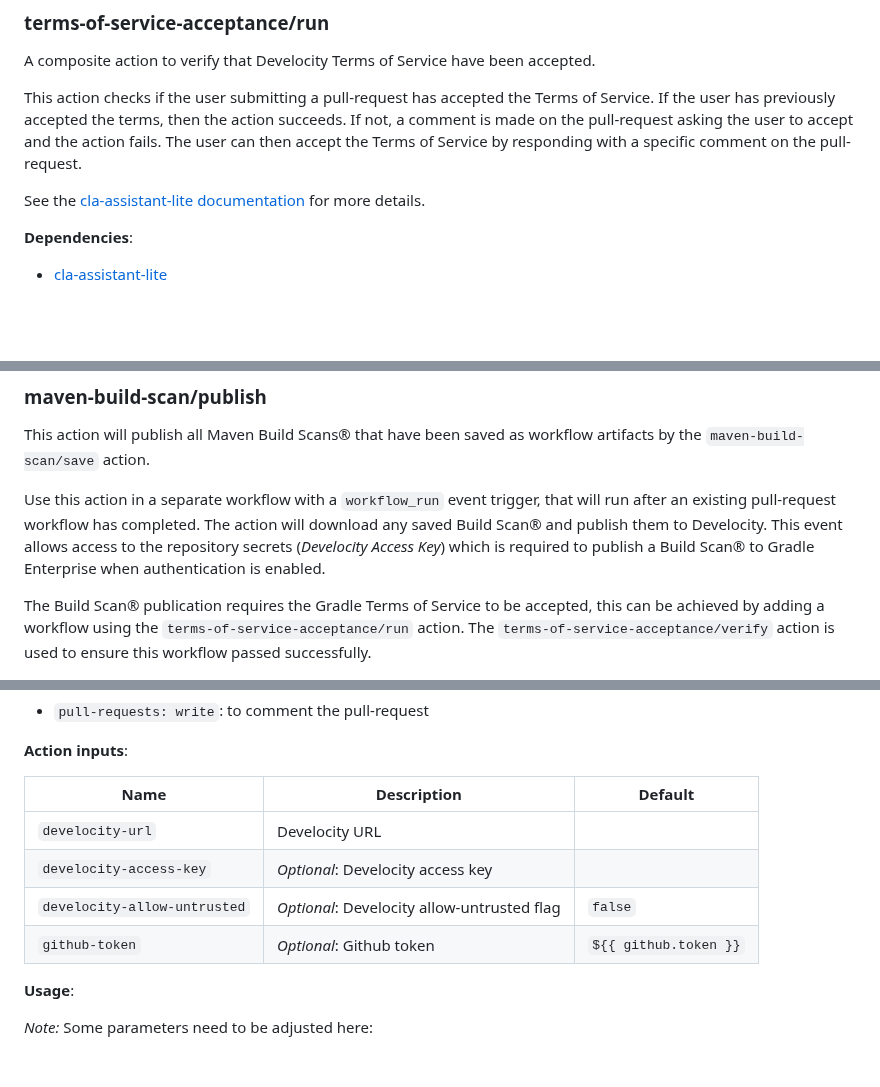
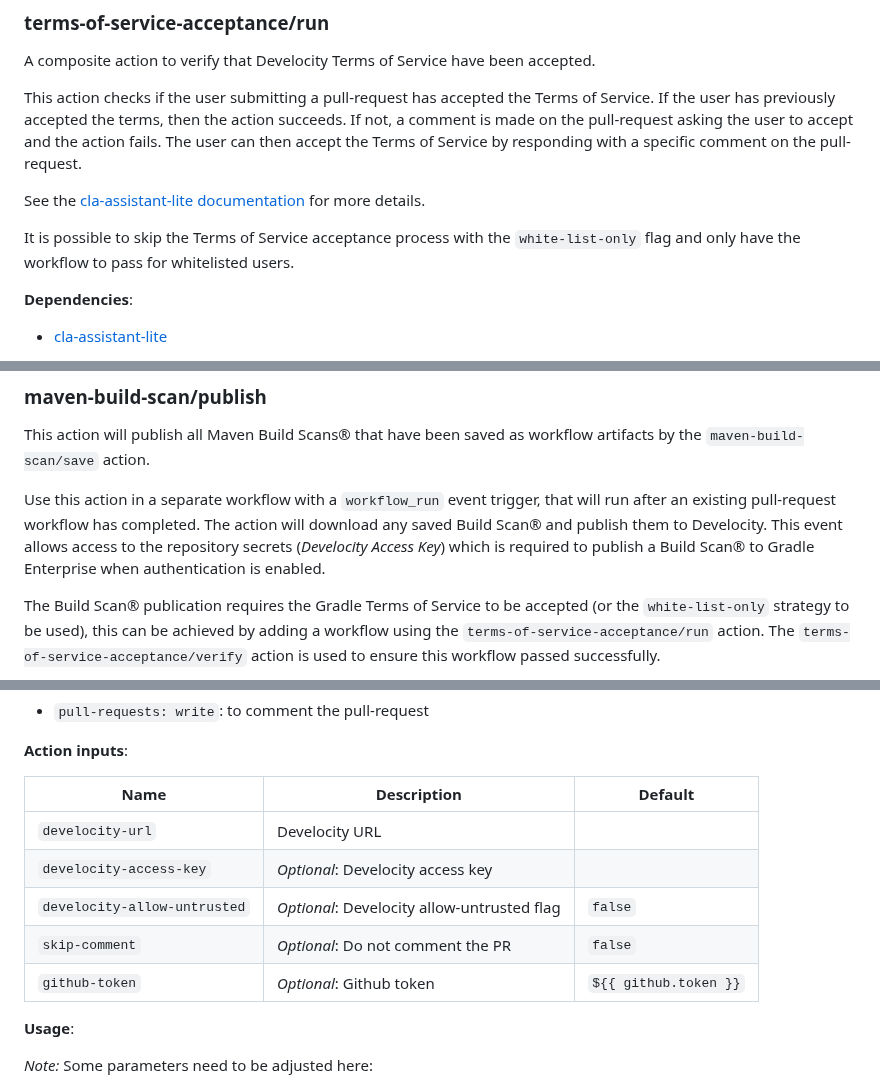
Before and after one commit to gradle/develocity-actions, a Markdown page: README.md, 3 parts joined by grey strips. Drawn GitHub-style; blank space fills up the shorter version.

```diff
--- a/README.md
+++ b/README.md
@@ -24,6 +24,8 @@ If not, a comment is made on the pull-request asking the user to accept and the
 
 See the [cla-assistant-lite documentation](https://github.com/marketplace/actions/cla-assistant-lite) for more details.
 
+It is possible to skip the Terms of Service acceptance process with the `white-list-only` flag and only have the workflow to pass for whitelisted users.
+
 **Dependencies**:
 
 - [cla-assistant-lite](https://github.com/marketplace/actions/cla-assistant-lite)
@@ -136,5 +146,5 @@ This action will publish all Maven Build Scans® that have been saved as workflo
 Use this action in a separate workflow with a `workflow_run` event trigger, that will run after an existing pull-request workflow has completed. The action will download any saved Build Scan® and publish them to Develocity.
 This event allows access to the repository secrets (_Develocity Access Key_) which is required to publish a Build Scan® to Gradle Enterprise when authentication is enabled.
 
-The Build Scan® publication requires the Gradle Terms of Service to be accepted, this can be achieved by adding a workflow using the `terms-of-service-acceptance/run` action.
+The Build Scan® publication requires the Gradle Terms of Service to be accepted (or the `white-list-only` strategy to be used), this can be achieved by adding a workflow using the `terms-of-service-acceptance/run` action.
 The `terms-of-service-acceptance/verify` action is used to ensure this workflow passed successfully.
@@ -155,12 +229,13 @@ The following permissions are required for this action to operate:
 
 **Action inputs**:
 
-| Name                          | Description                                   | Default               |
-|-------------------------------|-----------------------------------------------|-----------------------|
-| `develocity-url`              | Develocity URL                                |                       |
-| `develocity-access-key`       | *Optional*: Develocity access key             |                       |
-| `develocity-allow-untrusted`  | *Optional*: Develocity allow-untrusted flag   | `false`               |
-| `github-token`                | *Optional*: Github token                      | `${{ github.token }}` |
+| Name                          | Description                                 | Default               |
+|-------------------------------|---------------------------------------------|-----------------------|
+| `develocity-url`              | Develocity URL                              |                       |
+| `develocity-access-key`       | *Optional*: Develocity access key           |                       |
+| `develocity-allow-untrusted`  | *Optional*: Develocity allow-untrusted flag | `false`               |
+| `skip-comment`                | *Optional*: Do not comment the PR           | `false`               |
+| `github-token`                | *Optional*: Github token                    | `${{ github.token }}` |
 
 **Usage**:
 
```
Also changed, not shown: other parts of README.md (+83 -11 lines), doc/pr-comment.png (added), 2 other files.
